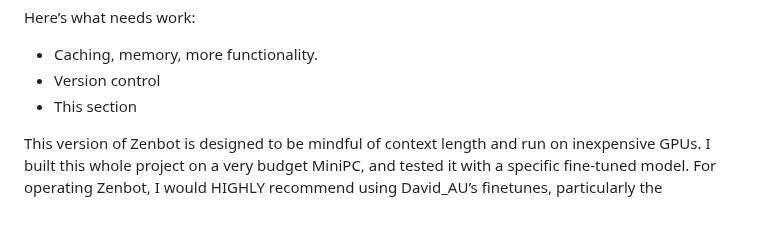
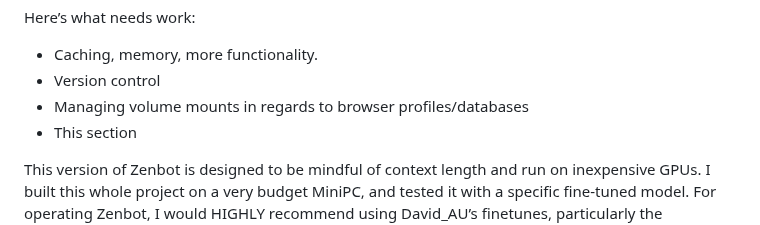
Before and after one commit to michaelsoftmd/pebkac-chrome, a Markdown page: README.md, the part around the change. Rendered like a GitHub page.

```diff
--- a/README.md
+++ b/README.md
@@ -56,6 +56,7 @@ Here's what it does:
 Here’s what needs work:
 - Caching, memory, more functionality.
 - Version control
+- Managing volume mounts in regards to browser profiles/databases
 - This section
 
 This version of Zenbot is designed to be mindful of context length and run on inexpensive GPUs. I built this whole project on a very budget MiniPC, and tested it with a specific fine-tuned model. For operating Zenbot, I would HIGHLY recommend using David_AU’s finetunes, particularly the Brainstorm variants. Not only do they know to operate Zenbot nearly 100% of the time, but they seem to have been finetuned on the Smolagents library, making much of the ‘thinking’ already integrated.
```
